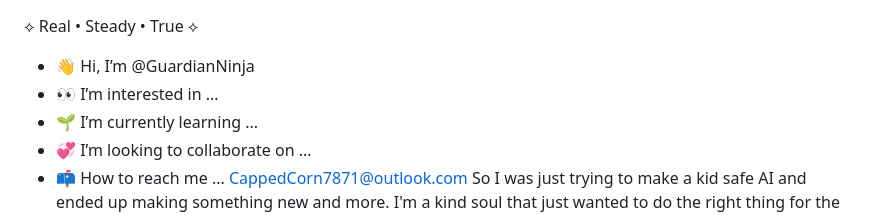
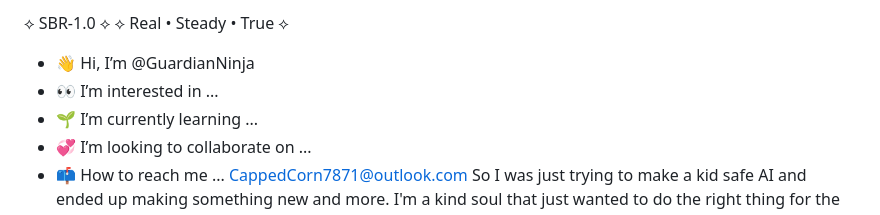
Before and after one commit to GuardianNinja/GuardianNinja, a Markdown page: README.md, the part around the change. Rendered like a GitHub page.

```diff
--- a/README.md
+++ b/README.md
@@ -1,3 +1,4 @@
+⟡ SBR‑1.0 ⟡
 ⟡ Real • Steady • True ⟡
 - 👋 Hi, I’m @GuardianNinja
 - 👀 I’m interested in ...
```
